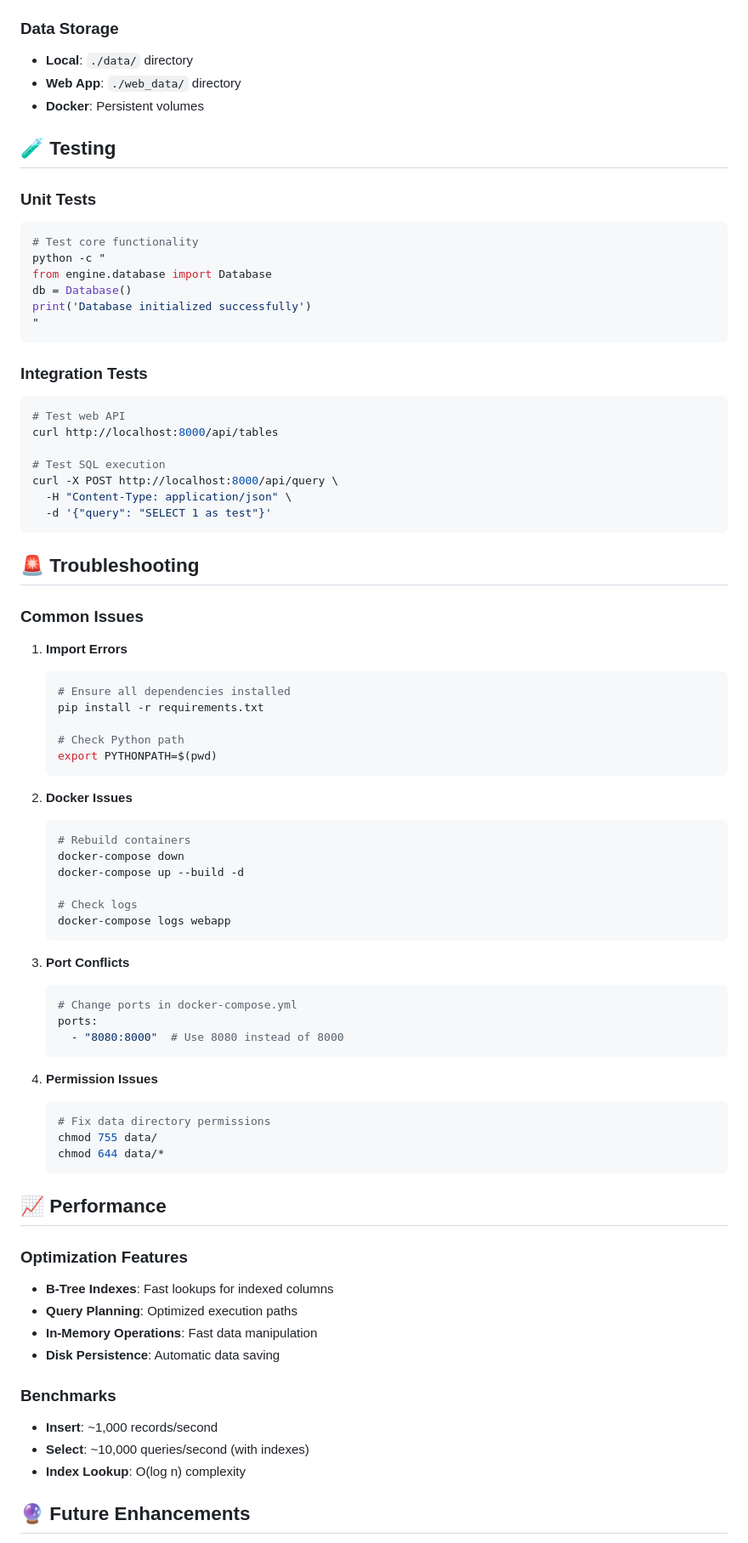
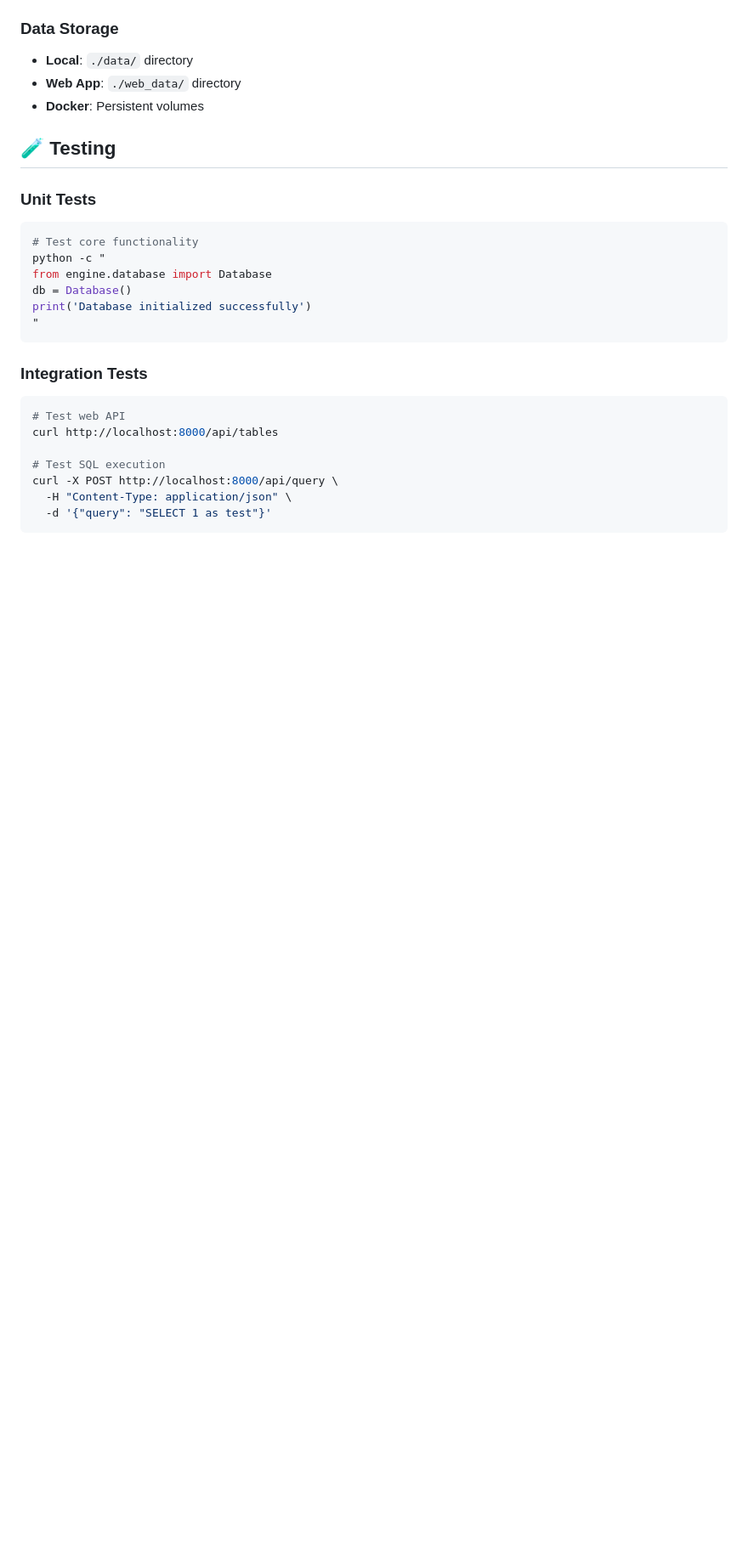
Before and after one commit to Fa23-max/Relational-database-management-system, a Markdown page: README.md, the part around one of its changes. Shown at 85% size. Drawn GitHub-style; blank space fills up the shorter version.

Commit message:
Cleanup README by removing several sections
Removed troubleshooting, performance, future enhancements, license, contributing, and support sections from README.

````diff
--- a/README.md
+++ b/README.md
@@ -234,55 +234,3 @@ curl -X POST http://localhost:8000/api/query \
   -d '{"query": "SELECT 1 as test"}'
 ```
 
-## 🚨 Troubleshooting
-
-### Common Issues
-
-1. **Import Errors**
-   ```bash
-   # Ensure all dependencies installed
-   pip install -r requirements.txt
-
-   # Check Python path
-   export PYTHONPATH=$(pwd)
-   ```
-
-2. **Docker Issues**
-   ```bash
-   # Rebuild containers
-   docker-compose down
-   docker-compose up --build -d
-
-   # Check logs
-   docker-compose logs webapp
-   ```
-
-3. **Port Conflicts**
-   ```bash
-   # Change ports in docker-compose.yml
-   ports:
-     - "8080:8000"  # Use 8080 instead of 8000
-   ```
-
-4. **Permission Issues**
-   ```bash
-   # Fix data directory permissions
-   chmod 755 data/
-   chmod 644 data/*
-   ```
-
-## 📈 Performance
-
-### Optimization Features
-- **B-Tree Indexes**: Fast lookups for indexed columns
-- **Query Planning**: Optimized execution paths
-- **In-Memory Operations**: Fast data manipulation
-- **Disk Persistence**: Automatic data saving
-
-### Benchmarks
-- **Insert**: ~1,000 records/second
-- **Select**: ~10,000 queries/second (with indexes)
-- **Index Lookup**: O(log n) complexity
-
-## 🔮 Future Enhancements
-
````
Also changed, not shown: other parts of README.md (+0 -28 lines).
